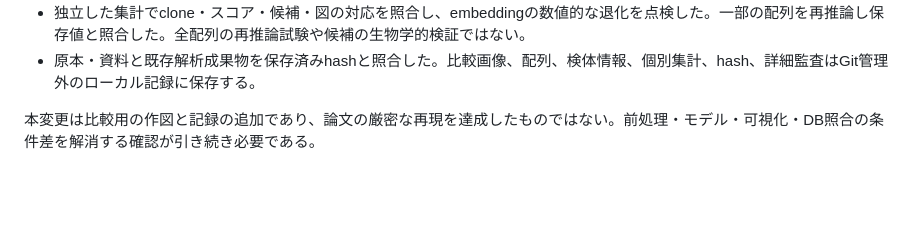
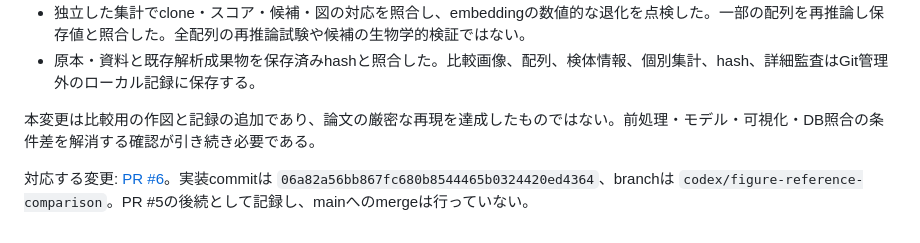
Before and after one commit to YoheiFunakoshi/LM-QASAS-No.1, a Markdown page: docs/DEVELOPMENT_LOG.md, the part around the change. GitHub-like rendering; blank space fills up the shorter version.

Commit message:
Record figure comparison pull request

```diff
--- a/docs/DEVELOPMENT_LOG.md
+++ b/docs/DEVELOPMENT_LOG.md
@@ -183,3 +183,5 @@ CDR3末端を補修せず、CPMのType、NT配列・NTlength、全行のFrequenc
 - 原本・資料と既存解析成果物を保存済みhashと照合した。比較画像、配列、検体情報、個別集計、hash、詳細監査はGit管理外のローカル記録に保存する。
 
 本変更は比較用の作図と記録の追加であり、論文の厳密な再現を達成したものではない。前処理・モデル・可視化・DB照合の条件差を解消する確認が引き続き必要である。
+
+対応する変更: [PR #6](https://github.com/YoheiFunakoshi/LM-QASAS-No.1/pull/6)。実装commitは `06a82a56bb867fc680b8544465b0324420ed4364`、branchは `codex/figure-reference-comparison`。PR #5の後続として記録し、mainへのmergeは行っていない。
```
